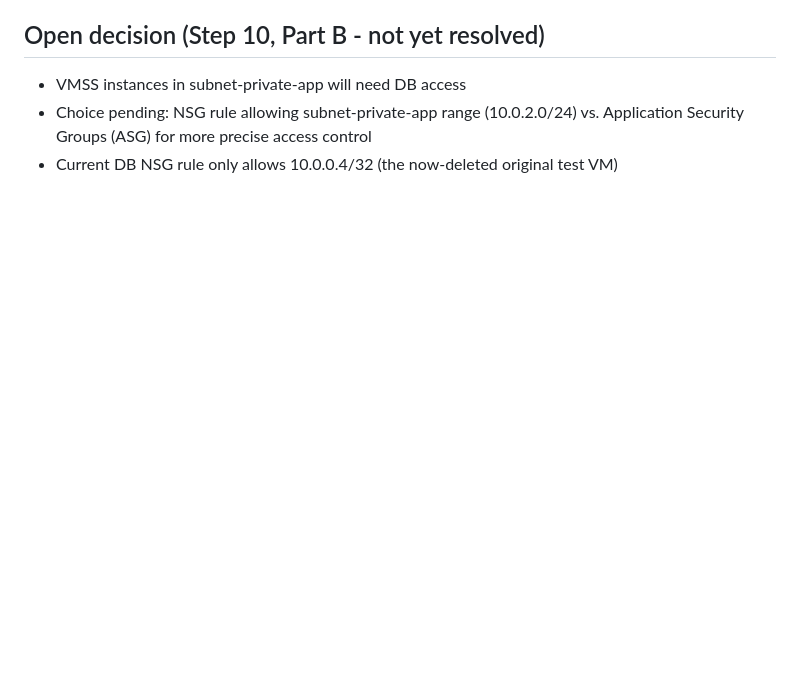
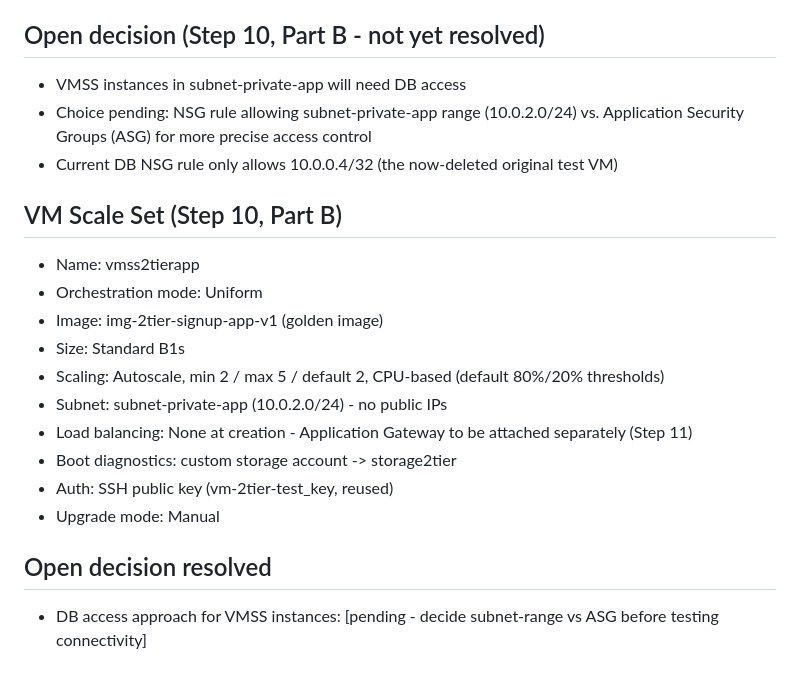
Before and after one commit to hbaj1/azure-2tier-signup-app, a Markdown page: INFRASTRUCTURE.md, the part around the change. GitHub-like rendering; blank space fills up the shorter version.

Commit message:
Document VMSS creation (Step 10 Part B)

```diff
--- a/INFRASTRUCTURE.md
+++ b/INFRASTRUCTURE.md
@@ -130,3 +130,18 @@
 - Choice pending: NSG rule allowing subnet-private-app range (10.0.2.0/24)
   vs. Application Security Groups (ASG) for more precise access control
 - Current DB NSG rule only allows 10.0.0.4/32 (the now-deleted original test VM)
+
+## VM Scale Set (Step 10, Part B)
+- Name: vmss2tierapp
+- Orchestration mode: Uniform
+- Image: img-2tier-signup-app-v1 (golden image)
+- Size: Standard B1s
+- Scaling: Autoscale, min 2 / max 5 / default 2, CPU-based (default 80%/20% thresholds)
+- Subnet: subnet-private-app (10.0.2.0/24) - no public IPs
+- Load balancing: None at creation - Application Gateway to be attached separately (Step 11)
+- Boot diagnostics: custom storage account -> storage2tier
+- Auth: SSH public key (vm-2tier-test_key, reused)
+- Upgrade mode: Manual
+
+## Open decision resolved
+- DB access approach for VMSS instances: [pending - decide subnet-range vs ASG before testing connectivity]
```
